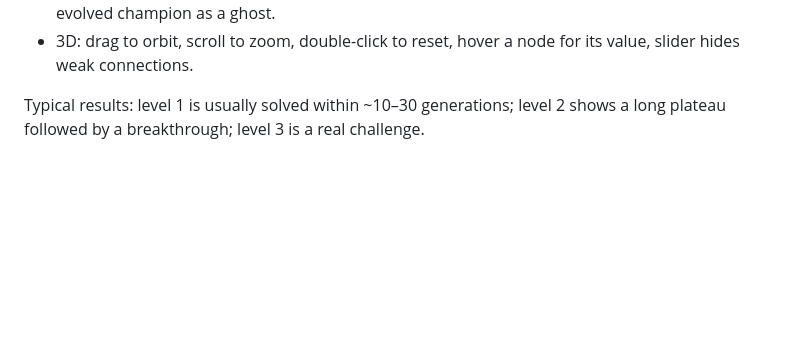
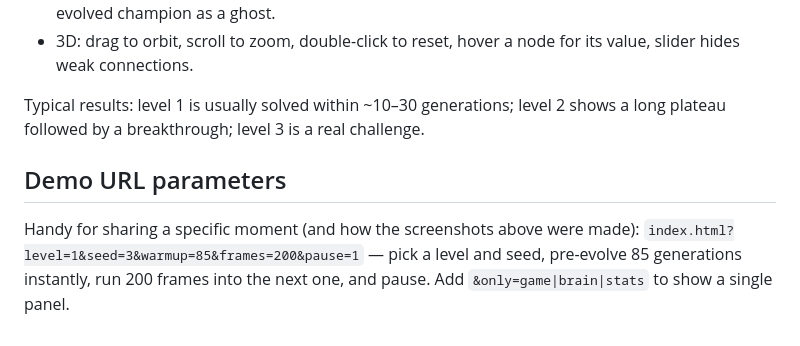
Before and after one commit to vahmoh25/NeuroMario, a Markdown page: README.md, the part around one of its changes. Drawn GitHub-style; blank space fills up the shorter version.

```diff
--- a/README.md
+++ b/README.md
@@ -26,3 +39,7 @@ No dependencies, no build step: **open `index.html`** (or run `./serve.ps1` and
 - 3D: drag to orbit, scroll to zoom, double-click to reset, hover a node for its value, slider hides weak connections.
 
 Typical results: level 1 is usually solved within ~10–30 generations; level 2 shows a long plateau followed by a breakthrough; level 3 is a real challenge.
+
+## Demo URL parameters
+Handy for sharing a specific moment (and how the screenshots above were made):
+`index.html?level=1&seed=3&warmup=85&frames=200&pause=1` — pick a level and seed, pre-evolve 85 generations instantly, run 200 frames into the next one, and pause. Add `&only=game|brain|stats` to show a single panel.
```
Also changed, not shown: other parts of README.md (+13 -0 lines), docs/screenshots/brain.png (added), docs/screenshots/dashboard.png (added), docs/screenshots/evolution.png (added), docs/screenshots/game.png (added), 2 other files.
